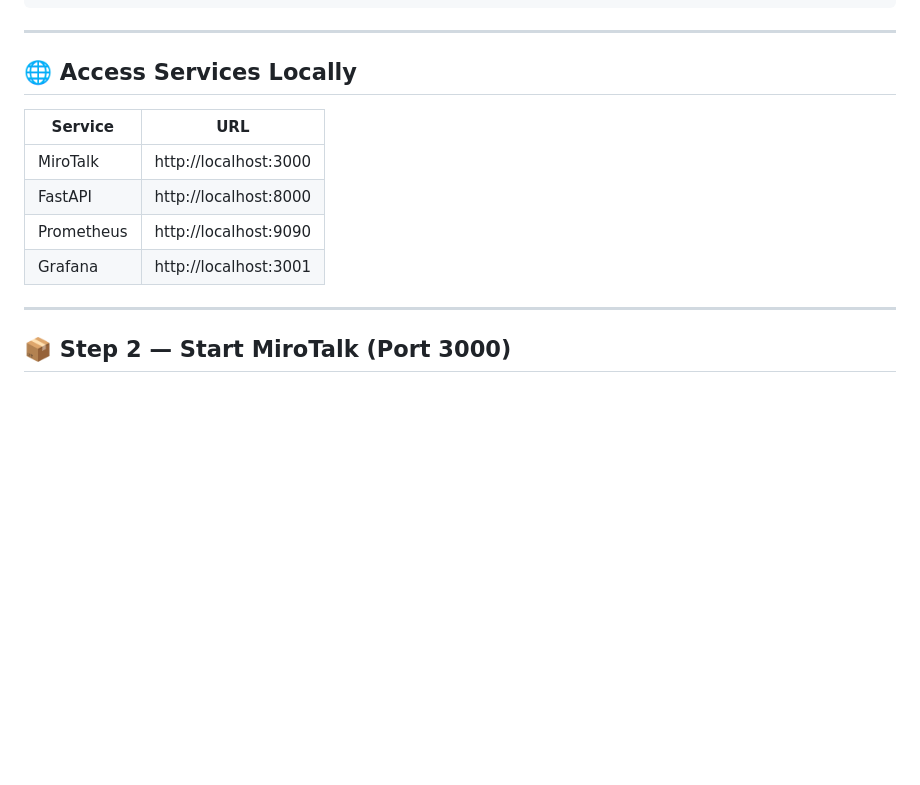
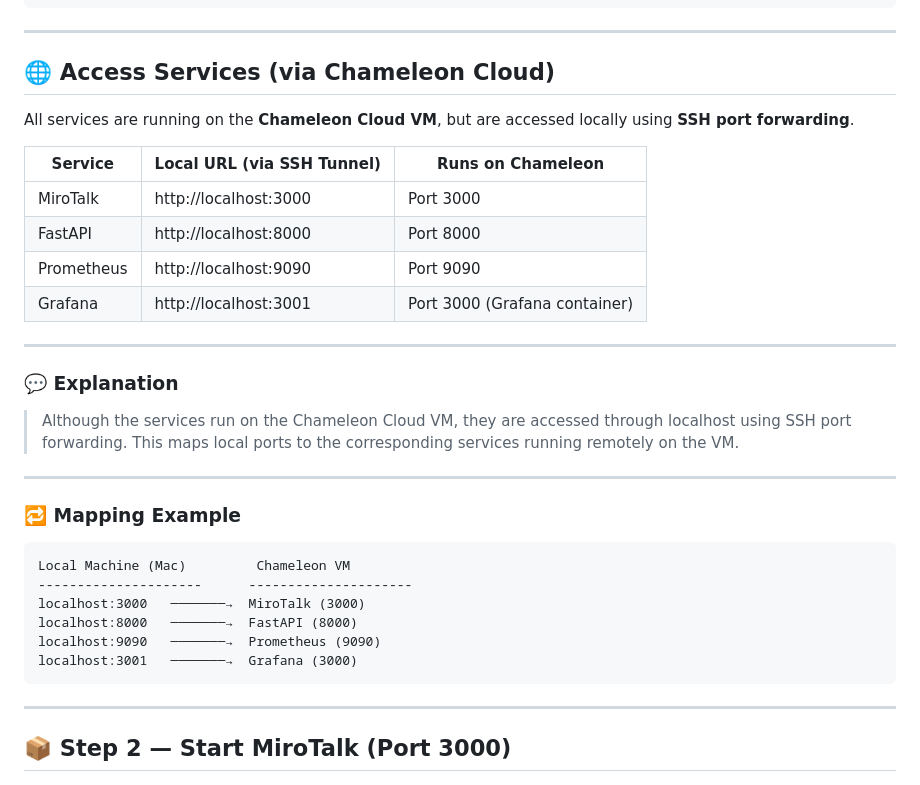
Before and after one commit to miandfetter/ECE-9183-Proj30, a Markdown page: README.md, the part around the change. GitHub-like rendering; blank space fills up the shorter version.

````diff
--- a/README.md
+++ b/README.md
@@ -74,14 +74,35 @@ ssh -i ~/.ssh/r_mac \
 
 ---
 
-## 🌐 Access Services Locally
+## 🌐 Access Services (via Chameleon Cloud)
 
-| Service    | URL                   |
-| ---------- | --------------------- |
-| MiroTalk   | http://localhost:3000 |
-| FastAPI    | http://localhost:8000 |
-| Prometheus | http://localhost:9090 |
-| Grafana    | http://localhost:3001 |
+All services are running on the **Chameleon Cloud VM**, but are accessed locally using **SSH port forwarding**.
+
+| Service    | Local URL (via SSH Tunnel) | Runs on Chameleon             |
+| ---------- | -------------------------- | ----------------------------- |
+| MiroTalk   | http://localhost:3000      | Port 3000                     |
+| FastAPI    | http://localhost:8000      | Port 8000                     |
+| Prometheus | http://localhost:9090      | Port 9090                     |
+| Grafana    | http://localhost:3001      | Port 3000 (Grafana container) |
+
+---
+
+### 💬 Explanation
+
+> Although the services run on the Chameleon Cloud VM, they are accessed through localhost using SSH port forwarding. This maps local ports to the corresponding services running remotely on the VM.
+
+---
+
+### 🔁 Mapping Example
+
+```text
+Local Machine (Mac)         Chameleon VM
+---------------------      ---------------------
+localhost:3000   ───────→  MiroTalk (3000)
+localhost:8000   ───────→  FastAPI (8000)
+localhost:9090   ───────→  Prometheus (9090)
+localhost:3001   ───────→  Grafana (3000)
+```
 
 ---
 
````
